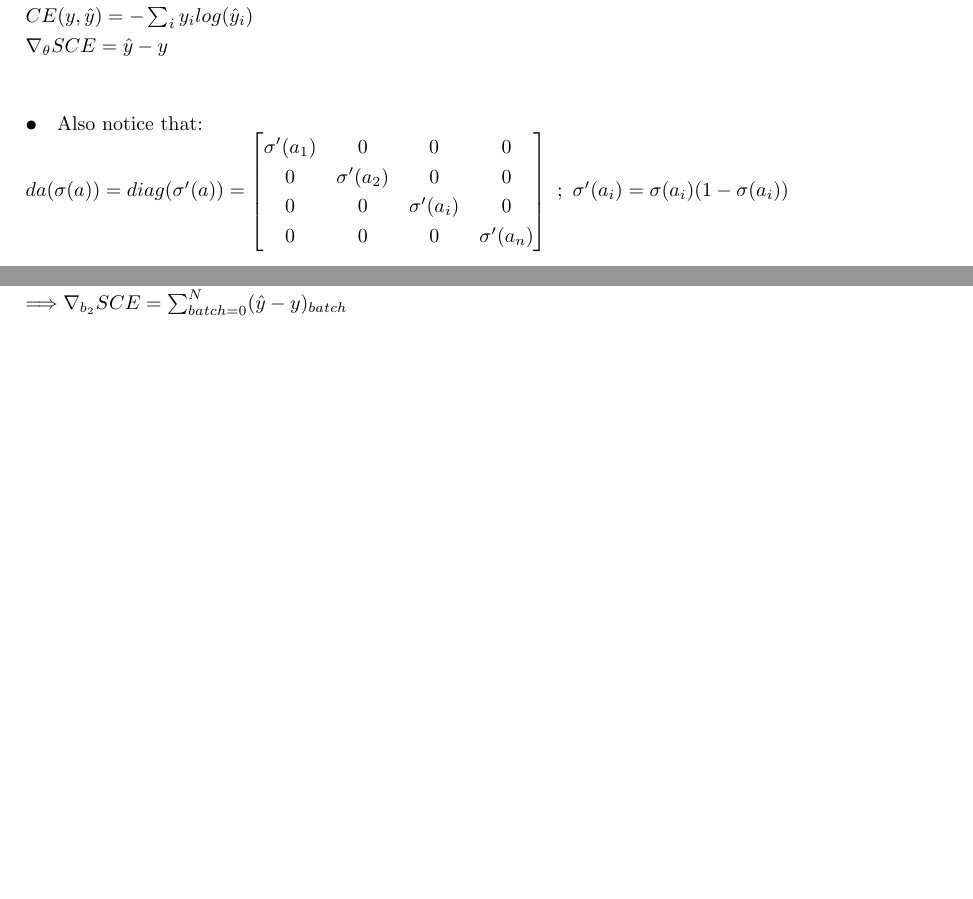
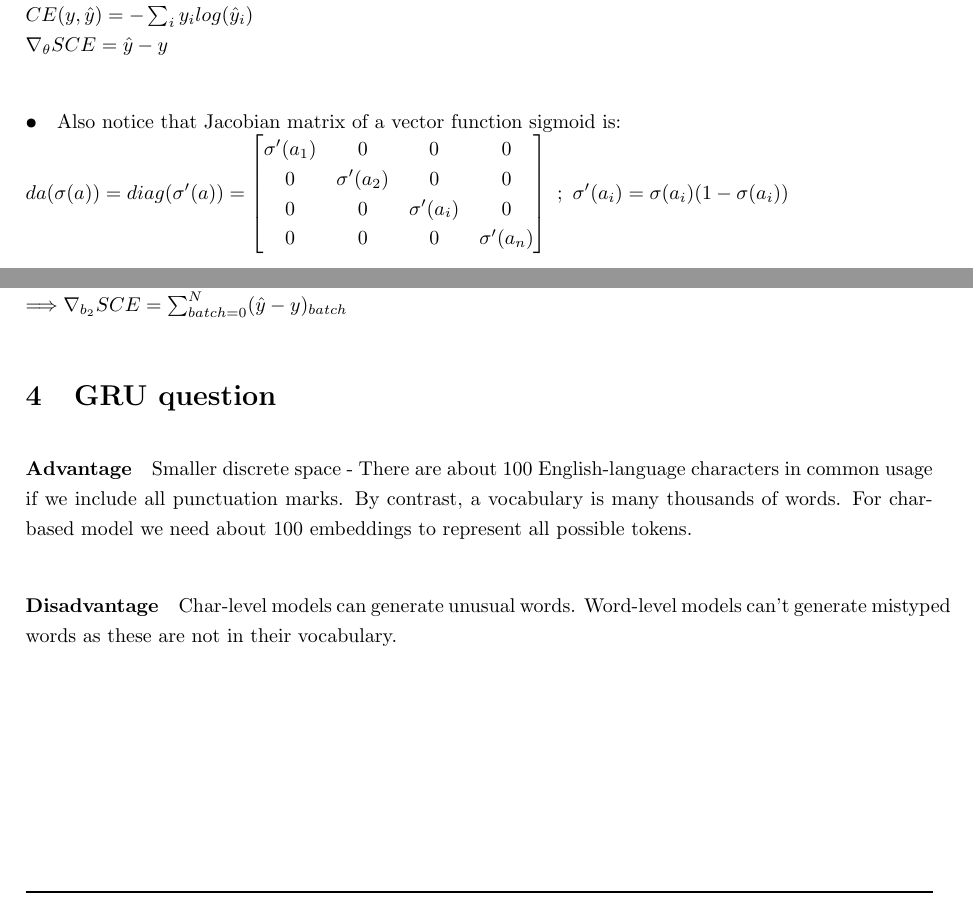
Before and after one commit to Pavelrst/NLP_HW2_321082026, a LaTeX document (written_solution_template.tex): two parts of pages 1 and 3 of 3, joined at a grey line, cut so that both start at the same text, the shorter picture padded with empty space. Compiled offline with pdfLaTeX.

Commit message:
GRU question answered

```diff
--- a/written_solution_template.tex
+++ b/written_solution_template.tex
@@ -80,7 +80,7 @@ $CE(y,\hat{y}) = -\sum_{i} y_i log(\hat{y}_i)\\$
 $\nabla_\theta SCE = \hat{y}-y$
 
 \subparagraph{•}
-Also notice that:\\
+Also notice that Jacobian matrix of a vector function sigmoid is:\\
 $da(\sigma (a))=diag(\sigma' (a))= \begin{bmatrix}
 \sigma' (a_1) & 0 & 0 & 0\\
 0 & \sigma' (a_2) & 0 & 0\\
@@ -173,4 +173,13 @@ $\Longrightarrow \nabla_{b_2} SCE \approx (\hat{y}-y) $
 Adjust dims:\\
 $\Longrightarrow \nabla_{b_2} SCE = \sum_{batch=0}^N (\hat{y}-y)_{batch} $
 
+\section{GRU question}
+\paragraph{Advantage}
+Smaller discrete space - There are about 100 English-language characters in common usage if we include all punctuation marks. By contrast, a vocabulary is many thousands of words. For char-based model we need about 100 embeddings to represent all possible tokens.
+
+\paragraph{Disadvantage}
+Char-level models can generate unusual words. Word-level models can't generate mistyped words as these are not in their vocabulary.
+
+
+
 \end{document}
```
